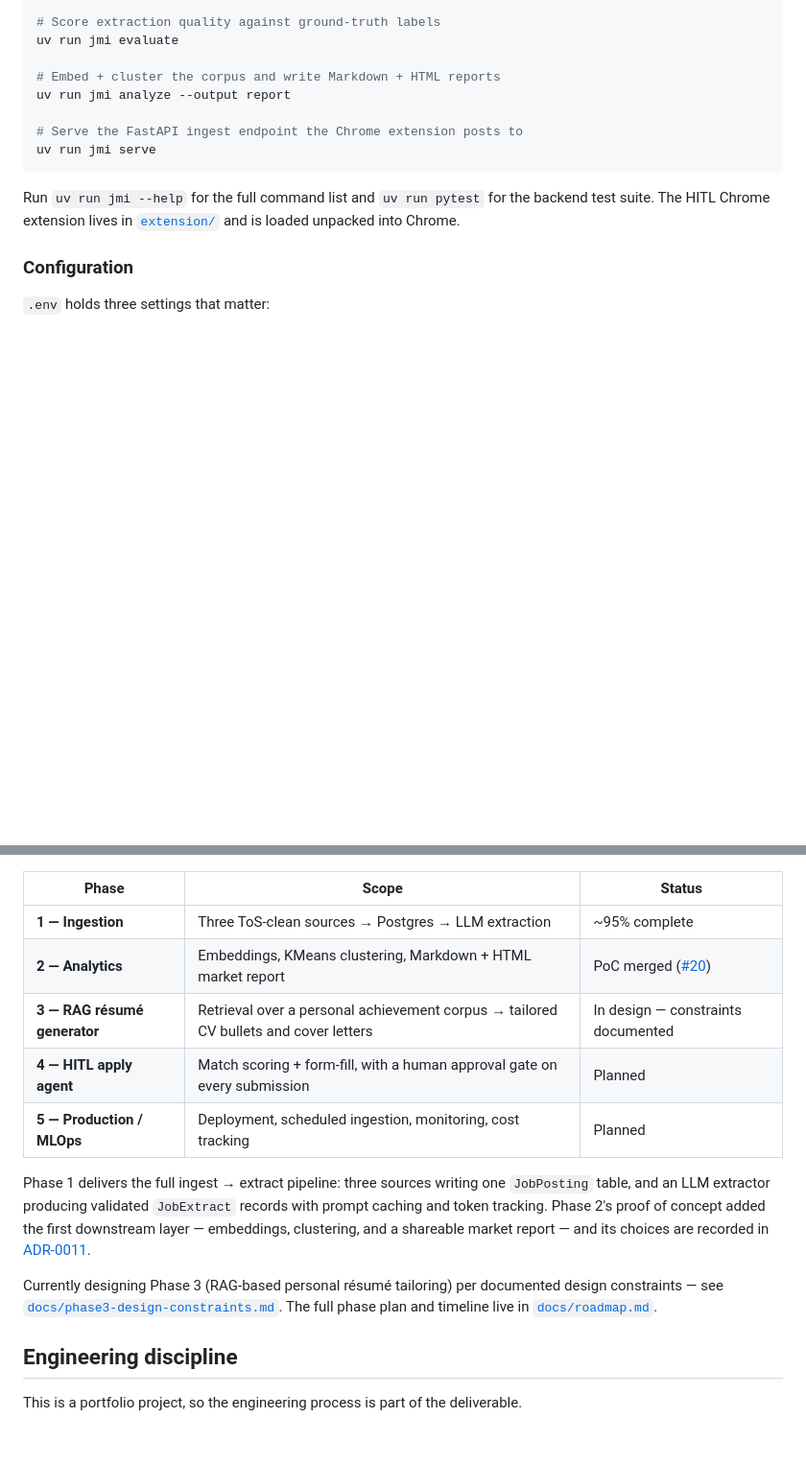
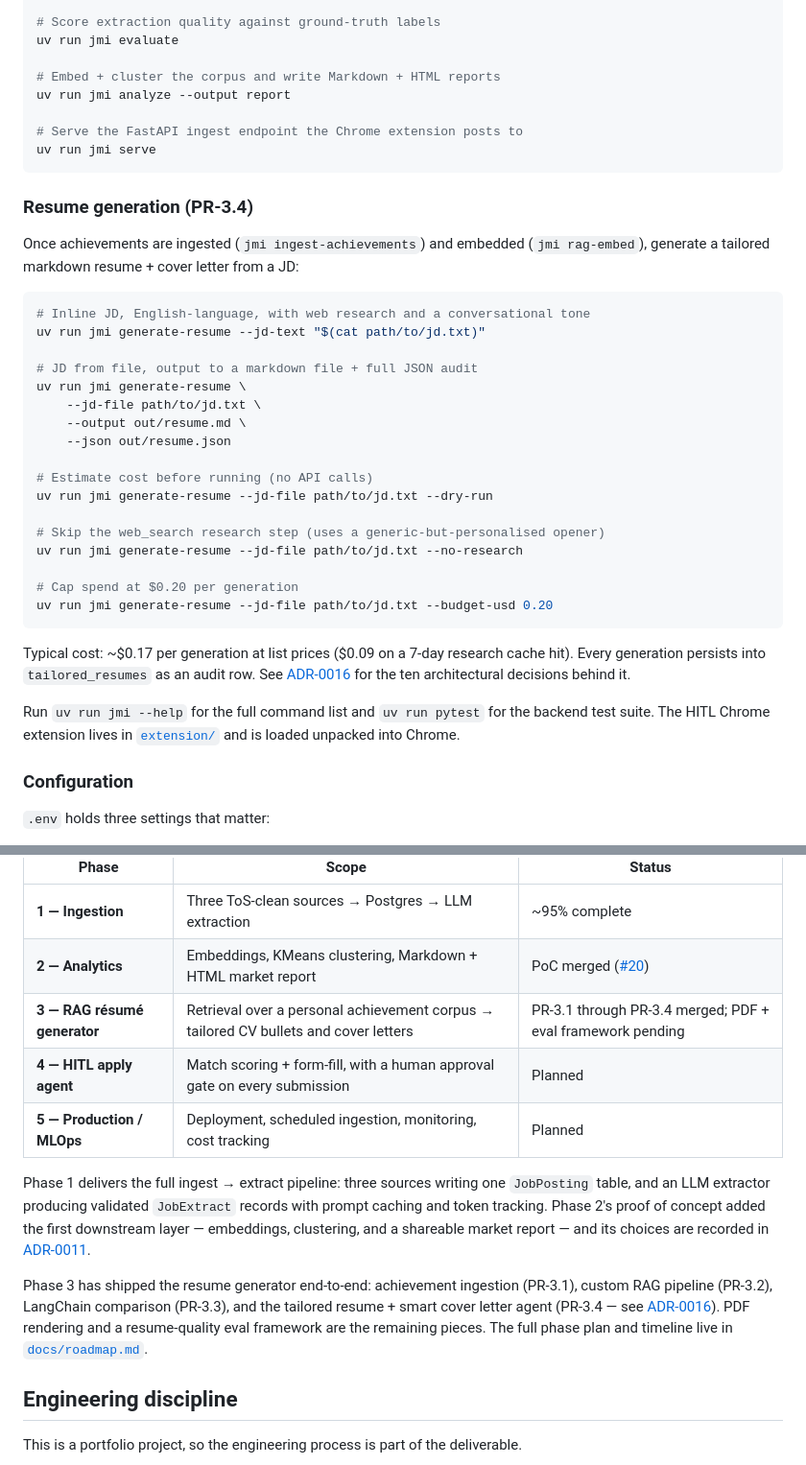
Before and after one commit to MateuszJastrzebski21/job-market-intelligence, a Markdown page: README.md, 2 parts joined by grey strips. Shown at 96% size. Drawn GitHub-style; blank space fills up the shorter version.

````diff
--- a/README.md
+++ b/README.md
@@ -165,6 +165,38 @@ uv run jmi analyze --output report
 uv run jmi serve
 ```
 
+### Resume generation (PR-3.4)
+
+Once achievements are ingested (`jmi ingest-achievements`) and embedded
+(`jmi rag-embed`), generate a tailored markdown resume + cover letter from
+a JD:
+
+```bash
+# Inline JD, English-language, with web research and a conversational tone
+uv run jmi generate-resume --jd-text "$(cat path/to/jd.txt)"
+
+# JD from file, output to a markdown file + full JSON audit
+uv run jmi generate-resume \
+    --jd-file path/to/jd.txt \
+    --output out/resume.md \
+    --json out/resume.json
+
+# Estimate cost before running (no API calls)
+uv run jmi generate-resume --jd-file path/to/jd.txt --dry-run
+
+# Skip the web_search research step (uses a generic-but-personalised opener)
+uv run jmi generate-resume --jd-file path/to/jd.txt --no-research
+
+# Cap spend at $0.20 per generation
+uv run jmi generate-resume --jd-file path/to/jd.txt --budget-usd 0.20
+```
+
+Typical cost: ~$0.17 per generation at list prices ($0.09 on a 7-day
+research cache hit). Every generation persists into `tailored_resumes`
+as an audit row. See
+[ADR-0016](docs/adr/0016-resume-generator-and-research-agent.md) for the
+ten architectural decisions behind it.
+
 Run `uv run jmi --help` for the full command list and `uv run pytest` for the
 backend test suite. The HITL Chrome extension lives in [`extension/`](extension/)
 and is loaded unpacked into Chrome.
@@ -189,7 +221,7 @@ proof of concept, and Phase 3 is in design.
 |---|---|---|
 | **1 — Ingestion** | Three ToS-clean sources → Postgres → LLM extraction | ~95% complete |
 | **2 — Analytics** | Embeddings, KMeans clustering, Markdown + HTML market report | PoC merged ([#20](https://github.com/MateuszJastrzebski21/job-market-intelligence/pull/20)) |
-| **3 — RAG résumé generator** | Retrieval over a personal achievement corpus → tailored CV bullets and cover letters | In design — constraints documented |
+| **3 — RAG résumé generator** | Retrieval over a personal achievement corpus → tailored CV bullets and cover letters | PR-3.1 through PR-3.4 merged; PDF + eval framework pending |
 | **4 — HITL apply agent** | Match scoring + form-fill, with a human approval gate on every submission | Planned |
 | **5 — Production / MLOps** | Deployment, scheduled ingestion, monitoring, cost tracking | Planned |
 
@@ -199,10 +231,12 @@ with prompt caching and token tracking. Phase 2's proof of concept added the fir
 downstream layer — embeddings, clustering, and a shareable market report — and its
 choices are recorded in [ADR-0011](docs/adr/0011-phase2-poc-choices.md).
 
-Currently designing Phase 3 (RAG-based personal résumé tailoring) per documented
-design constraints — see
-[`docs/phase3-design-constraints.md`](docs/phase3-design-constraints.md). The full
-phase plan and timeline live in [`docs/roadmap.md`](docs/roadmap.md).
+Phase 3 has shipped the resume generator end-to-end: achievement ingestion
+(PR-3.1), custom RAG pipeline (PR-3.2), LangChain comparison (PR-3.3), and
+the tailored resume + smart cover letter agent (PR-3.4 — see
+[ADR-0016](docs/adr/0016-resume-generator-and-research-agent.md)). PDF
+rendering and a resume-quality eval framework are the remaining pieces.
+The full phase plan and timeline live in [`docs/roadmap.md`](docs/roadmap.md).
 
 ## Engineering discipline
 
````
Also changed, not shown: docs/adr/0016-resume-generator-and-research-agent.md (added, +253 -0 lines), docs/roadmap.md (+8 -6 lines).
